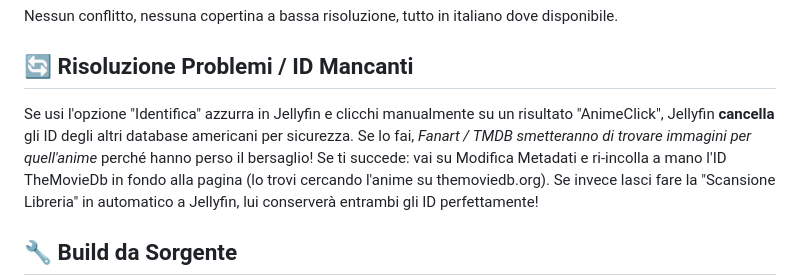
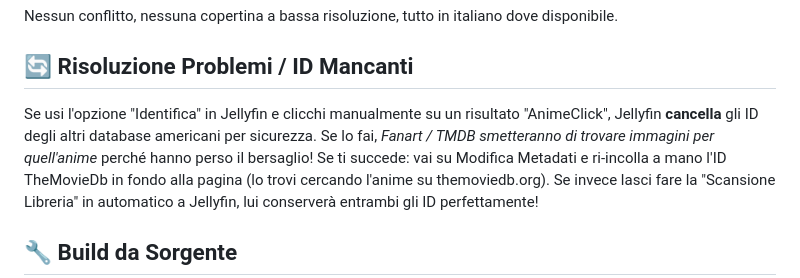
Before and after one commit to iCosiSenpai/jellyfin-plugin-animeclick, a Markdown page: README.md, the part around the change. Drawn GitHub-style.

Commit message:
Fix typo in README regarding Jellyfin ID handling

```diff
--- a/README.md
+++ b/README.md
@@ -268,7 +268,7 @@ Nessun conflitto, nessuna copertina a bassa risoluzione, tutto in italiano dove
 
 ## 🔄 Risoluzione Problemi / ID Mancanti
 
-Se usi l'opzione "Identifica" azzurra in Jellyfin e clicchi manualmente su un risultato "AnimeClick", Jellyfin **cancella** gli ID degli altri database americani per sicurezza. Se lo fai, *Fanart / TMDB smetteranno di trovare immagini per quell'anime* perché hanno perso il bersaglio!
+Se usi l'opzione "Identifica" in Jellyfin e clicchi manualmente su un risultato "AnimeClick", Jellyfin **cancella** gli ID degli altri database americani per sicurezza. Se lo fai, *Fanart / TMDB smetteranno di trovare immagini per quell'anime* perché hanno perso il bersaglio!
 Se ti succede: vai su Modifica Metadati e ri-incolla a mano l'ID TheMovieDb in fondo alla pagina (lo trovi cercando l'anime su themoviedb.org). Se invece lasci fare la "Scansione Libreria" in automatico a Jellyfin, lui conserverà entrambi gli ID perfettamente!
 
 ## 🔧 Build da Sorgente
```
